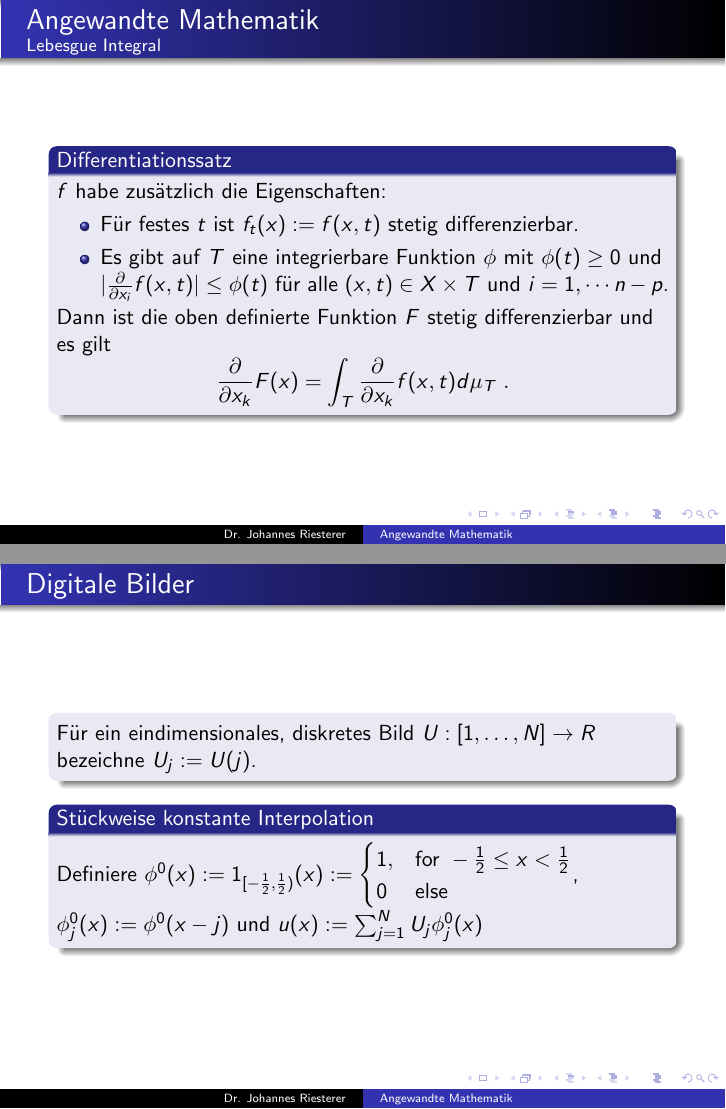
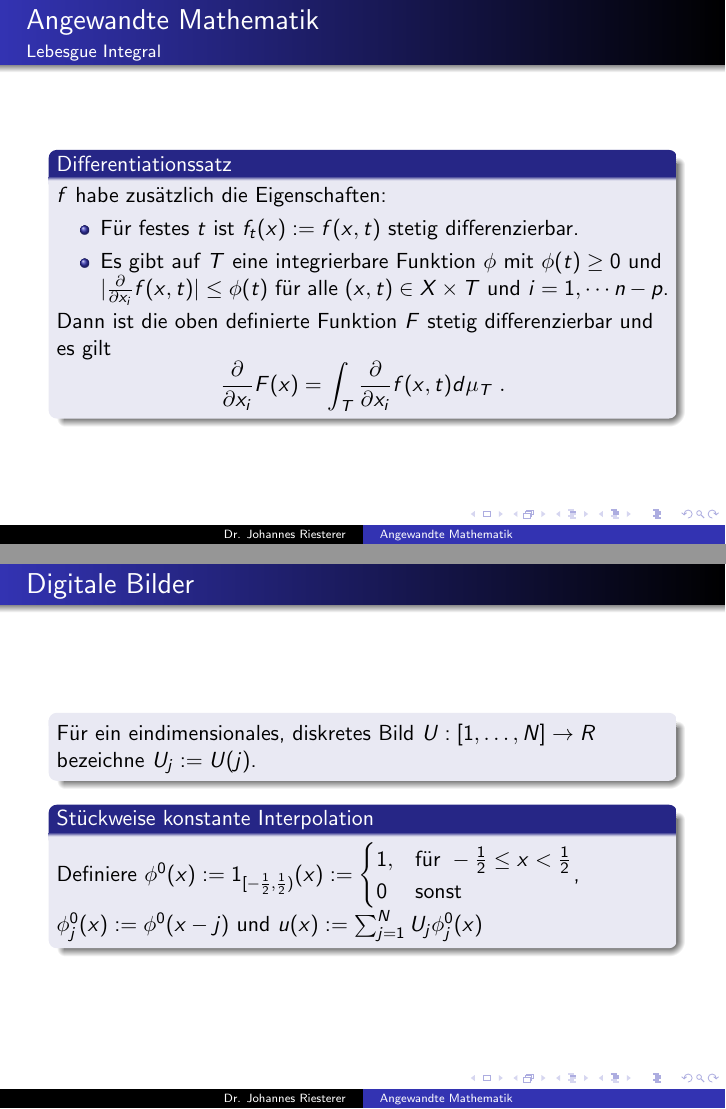
Before and after one commit to studio-fluffy/angewandte_mathematik, LaTeX slides (Skript/dhbw_am_6.tex): pages 23 and 30 of 45, joined at a grey line. The pictures show the PDF file Skript/dhbw_am_6.pdf that the author committed with the source.

Commit message:
Typos fixed

```diff
--- a/Skript/dhbw_am_6.tex
+++ b/Skript/dhbw_am_6.tex
@@ -282,7 +282,7 @@ auf $X$.
 \begin{block}{Stetigkeitssatz}
 $f$ habe zusätzlich die Eigenschaften:
 \begin{itemize}
-\item Für festes $t$ ist $f_t(x):= f(x,z)$ stetig.
+\item Für festes $t$ ist $f_t(x):= f(x,t)$ stetig.
 \item Es gibt auf $T$ eine integrierbare Funktion $\phi$ mit $\phi(t) \geq 0$ und $|f(x,t)| \leq \phi(t)$ für alle $(x,t) \in X \times T$.
 \end{itemize}
 Dann ist die oben definierte Funktion $F$ stetig.
@@ -308,7 +308,7 @@ $f$ habe zusätzlich die Eigenschaften:
 \item Es gibt auf $T$ eine integrierbare Funktion $\phi$ mit $\phi(t) \geq 0$ und $| \frac{\partial}{\partial x_i} f(x,t)| \leq \phi(t)$ für alle $(x,t) \in X \times T$ und $i=1, \cdots n-p$.
 \end{itemize}
 Dann ist die oben definierte Funktion $F$ stetig differenzierbar und es gilt
-$$\frac{\partial}{\partial x_k} F(x)  = \int_T \frac{\partial}{\partial x_k} f(x,t) d \mu_T \; .$$
+$$\frac{\partial}{\partial x_i} F(x)  = \int_T \frac{\partial}{\partial x_i} f(x,t) d \mu_T \; .$$
 \end{block}
  \end{frame}
 
@@ -409,8 +409,8 @@ Für ein eindimensionales, diskretes Bild $U : [1, \ldots, N]  \to R$ bezeichne
 \end{block}
     \begin{block}{Stückweise konstante Interpolation}
 Definiere $\phi^0 (x) : = 1_{ [-\frac{1} {2} ,  \frac{1} {2}) }(x) : =\begin{cases}
-   1 , & \text{for } -\frac{1} {2}  \leq x < \frac{1} {2}  \\
-    0  & \text{else }
+   1 , & \text{für } -\frac{1} {2}  \leq x < \frac{1} {2}  \\
+    0  & \text{sonst }
   \end{cases} $, $\phi^0_j(x):= \phi^0 (x - j)$ und
  $u(x) := \sum_{j=1}^{N} U_j \phi^0_j(x)$
 \end{block}
```
Also changed, not shown: Skript/dhbw_am_uebungsblatt01.tex (+1 -1 lines), Skript/dhbw_am_6.pdf, Skript/dhbw_am_uebungsblatt01.pdf, Skript/dhbw_am_6.tex (8 more changed lines), 1 other file.
